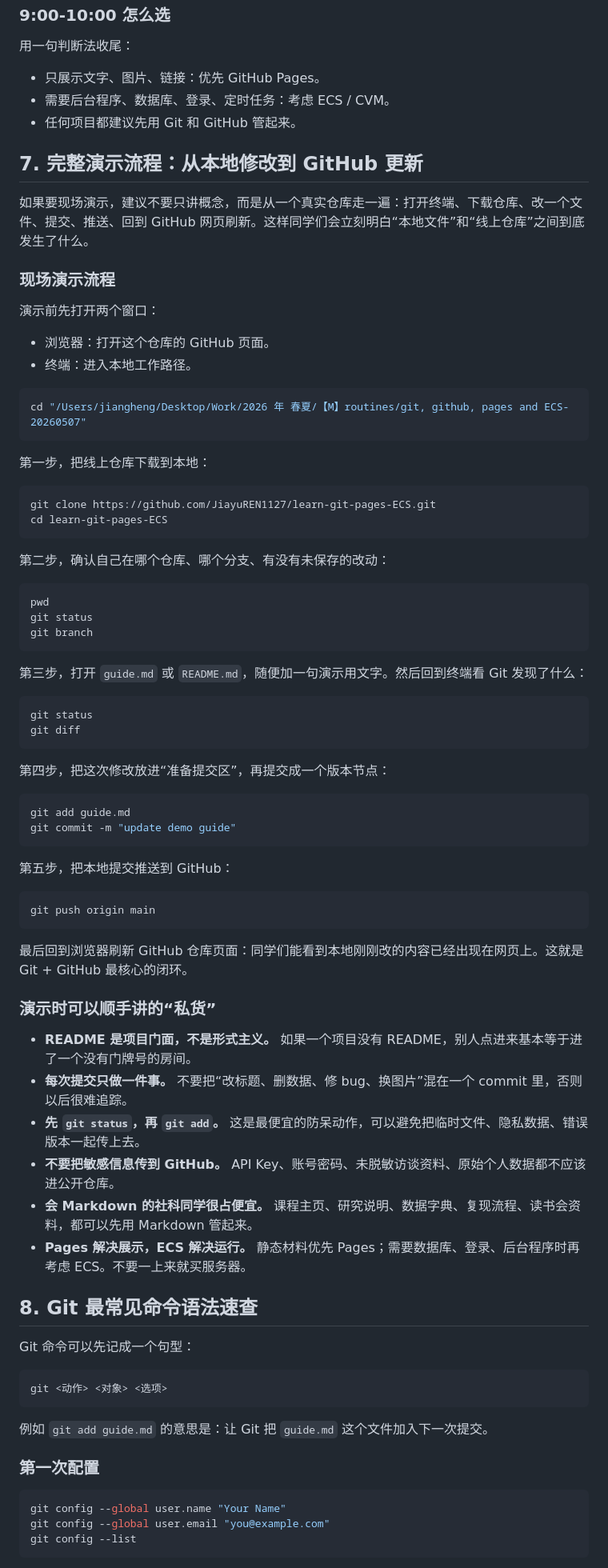
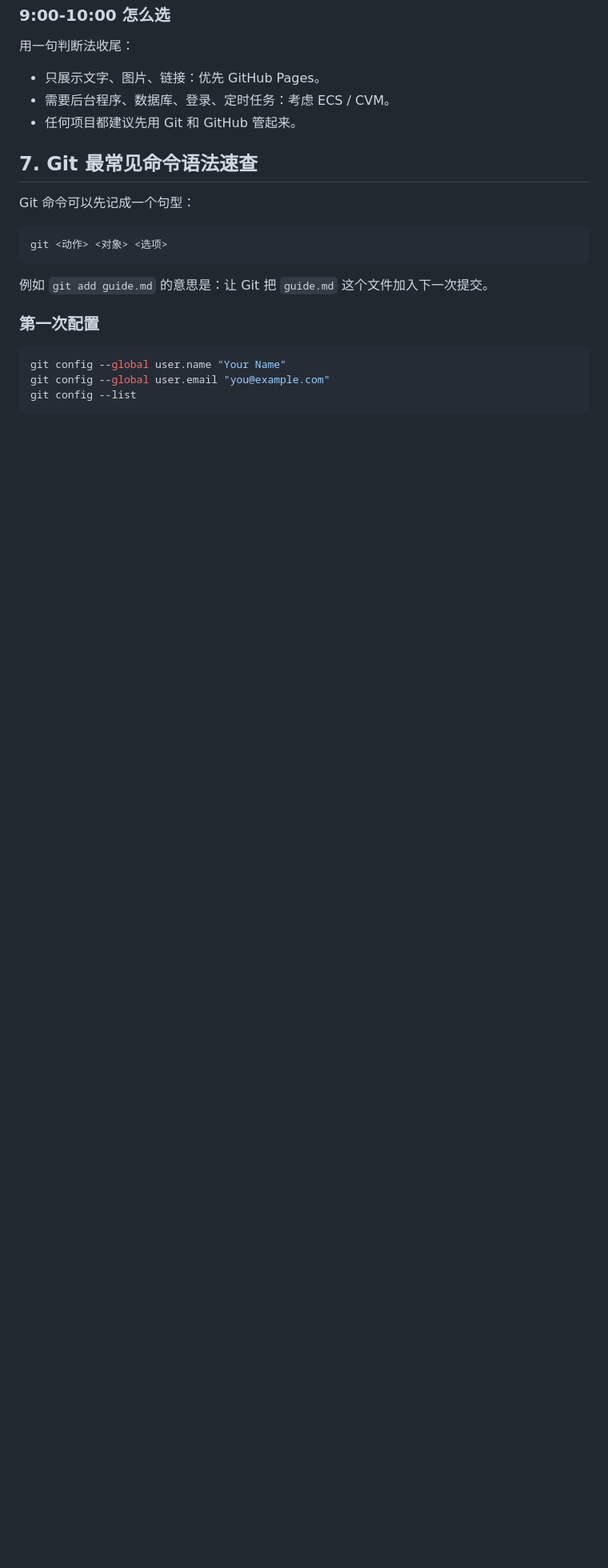
Before and after one commit to JiayuREN1127/learn-git-pages-ECS, a Markdown page: guide.md, the part around one of its changes. Shown at 80% size. GitHub-like rendering; blank space fills up the shorter version.

Commit message:
remove local demo flow section

````diff
--- a/guide.md
+++ b/guide.md
@@ -163,68 +163,7 @@ GitHub 线上仓库
 - 需要后台程序、数据库、登录、定时任务：考虑 ECS / CVM。
 - 任何项目都建议先用 Git 和 GitHub 管起来。
 
-## 7. 完整演示流程：从本地修改到 GitHub 更新
-
-如果要现场演示，建议不要只讲概念，而是从一个真实仓库走一遍：打开终端、下载仓库、改一个文件、提交、推送、回到 GitHub 网页刷新。这样同学们会立刻明白“本地文件”和“线上仓库”之间到底发生了什么。
-
-### 现场演示流程
-
-演示前先打开两个窗口：
-
-- 浏览器：打开这个仓库的 GitHub 页面。
-- 终端：进入本地工作路径。
-
-```bash
-cd "/Users/jiangheng/Desktop/Work/2026 年 春夏/【M】routines/git, github, pages and ECS-20260507"
-```
-
-第一步，把线上仓库下载到本地：
-
-```bash
-git clone https://github.com/JiayuREN1127/learn-git-pages-ECS.git
-cd learn-git-pages-ECS
-```
-
-第二步，确认自己在哪个仓库、哪个分支、有没有未保存的改动：
-
-```bash
-pwd
-git status
-git branch
-```
-
-第三步，打开 `guide.md` 或 `README.md`，随便加一句演示用文字。然后回到终端看 Git 发现了什么：
-
-```bash
-git status
-git diff
-```
-
-第四步，把这次修改放进“准备提交区”，再提交成一个版本节点：
-
-```bash
-git add guide.md
-git commit -m "update demo guide"
-```
-
-第五步，把本地提交推送到 GitHub：
-
-```bash
-git push origin main
-```
-
-最后回到浏览器刷新 GitHub 仓库页面：同学们能看到本地刚刚改的内容已经出现在网页上。这就是 Git + GitHub 最核心的闭环。
-
-### 演示时可以顺手讲的“私货”
-
-- **README 是项目门面，不是形式主义。** 如果一个项目没有 README，别人点进来基本等于进了一个没有门牌号的房间。
-- **每次提交只做一件事。** 不要把“改标题、删数据、修 bug、换图片”混在一个 commit 里，否则以后很难追踪。
-- **先 `git status`，再 `git add`。** 这是最便宜的防呆动作，可以避免把临时文件、隐私数据、错误版本一起传上去。
-- **不要把敏感信息传到 GitHub。** API Key、账号密码、未脱敏访谈资料、原始个人数据都不应该进公开仓库。
-- **会 Markdown 的社科同学很占便宜。** 课程主页、研究说明、数据字典、复现流程、读书会资料，都可以先用 Markdown 管起来。
-- **Pages 解决展示，ECS 解决运行。** 静态材料优先 Pages；需要数据库、登录、后台程序时再考虑 ECS。不要一上来就买服务器。
-
-## 8. Git 最常见命令语法速查
+## 7. Git 最常见命令语法速查
 
 Git 命令可以先记成一个句型：
 
````
Also changed, not shown: other parts of guide.md (+3 -3 lines).
